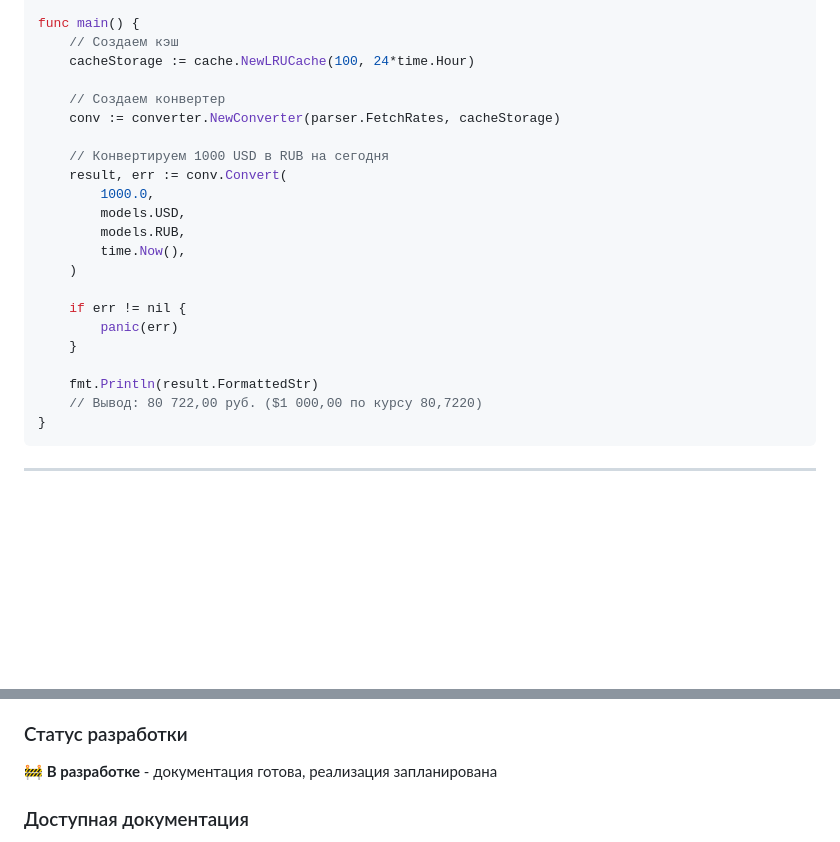
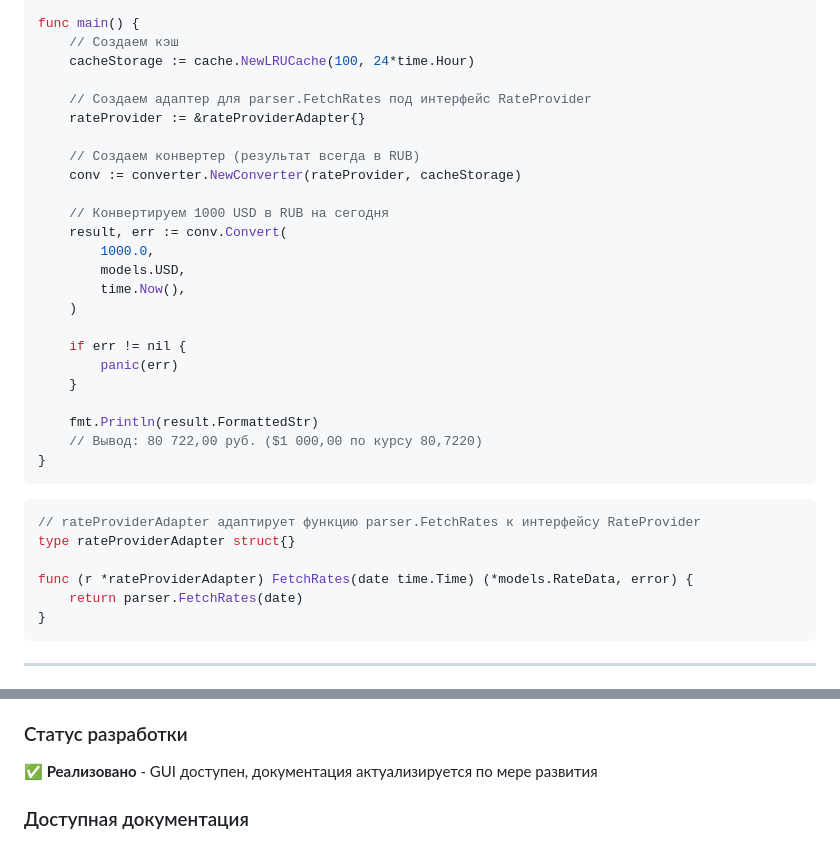
Before and after one commit to bivlked/CurRate-Go, a Markdown page: README.md, 2 parts joined by grey strips. Rendered like a GitHub page; blank space fills up the shorter version.

````diff
--- a/README.md
+++ b/README.md
@@ -130,14 +131,16 @@ func main() {
     // Создаем кэш
     cacheStorage := cache.NewLRUCache(100, 24*time.Hour)
 
-    // Создаем конвертер
-    conv := converter.NewConverter(parser.FetchRates, cacheStorage)
+    // Создаем адаптер для parser.FetchRates под интерфейс RateProvider
+    rateProvider := &rateProviderAdapter{}
+
+    // Создаем конвертер (результат всегда в RUB)
+    conv := converter.NewConverter(rateProvider, cacheStorage)
 
     // Конвертируем 1000 USD в RUB на сегодня
     result, err := conv.Convert(
         1000.0,
         models.USD,
-        models.RUB,
         time.Now(),
     )
 
@@ -147,6 +150,15 @@ func main() {
 
     fmt.Println(result.FormattedStr)
     // Вывод: 80 722,00 руб. ($1 000,00 по курсу 80,7220)
+}
+```
+
+```go
+// rateProviderAdapter адаптирует функцию parser.FetchRates к интерфейсу RateProvider
+type rateProviderAdapter struct{}
+
+func (r *rateProviderAdapter) FetchRates(date time.Time) (*models.RateData, error) {
+    return parser.FetchRates(date)
 }
 ```
 
@@ -168,7 +180,7 @@ func main() {
 
 ### Статус разработки
 
-**🚧 В разработке** - документация готова, реализация запланирована
+**✅ Реализовано** - GUI доступен, документация актуализируется по мере развития
 
 ### Доступная документация
 
````
Also changed, not shown: other parts of README.md (+2 -1 lines), docs/09-WAILS-GUI-РУКОВОДСТВО-ПОЛЬЗОВАТЕЛЯ.md (+5 -5 lines).
